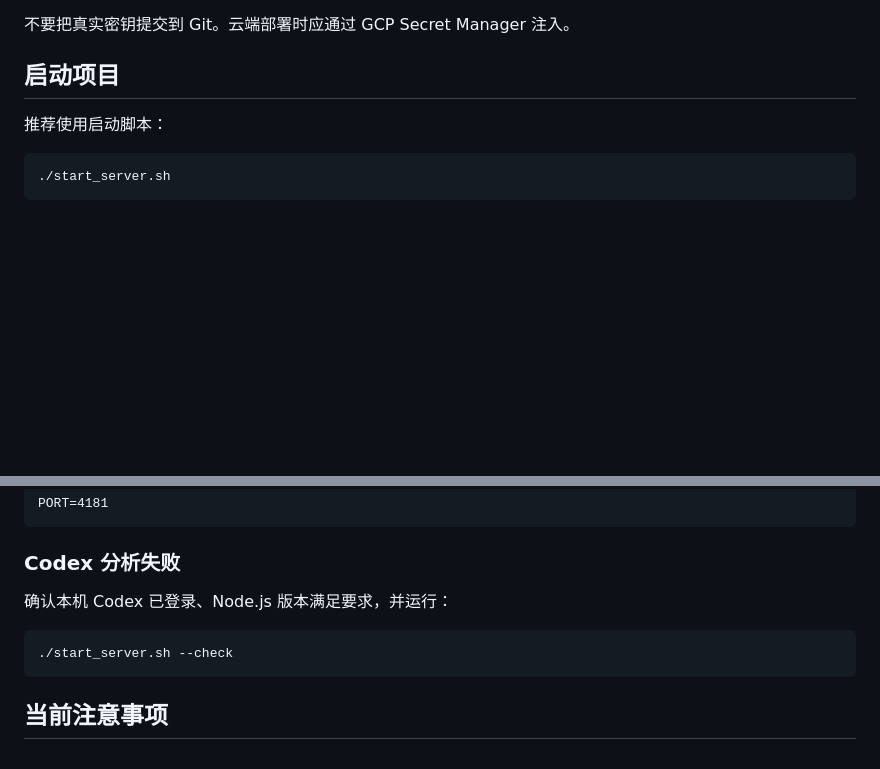
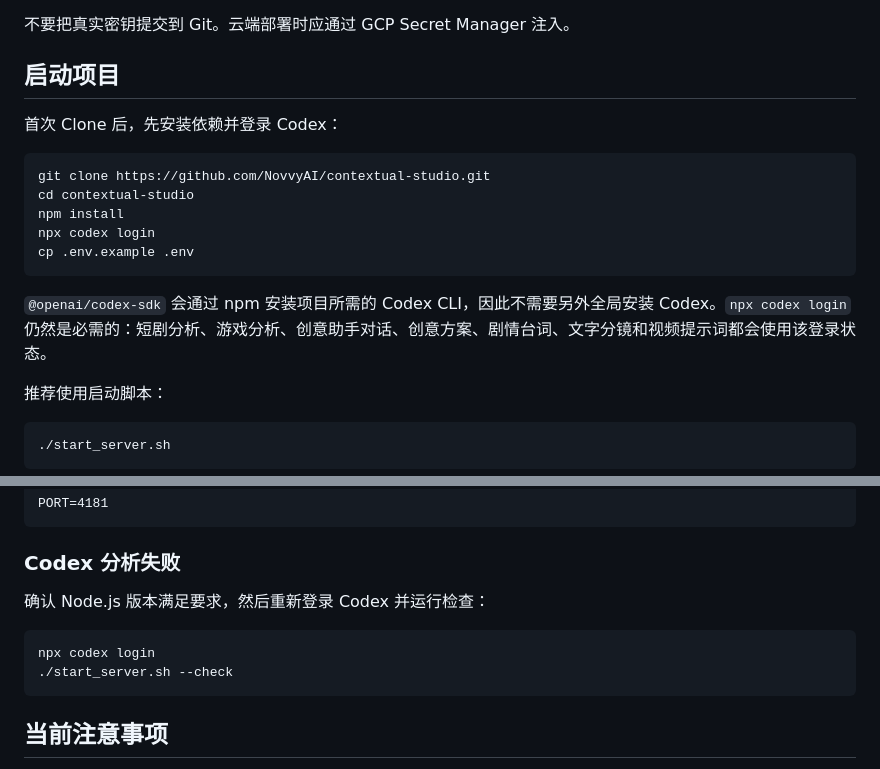
Before and after one commit to NovvyAI/contextual-studio, a Markdown page: README.md, 2 parts joined by grey strips. GitHub-like rendering; blank space fills up the shorter version.

Commit message:
Document Codex login setup

````diff
--- a/README.md
+++ b/README.md
@@ -124,6 +124,18 @@ cp .env.example .env
 
 ## 启动项目
 
+首次 Clone 后，先安装依赖并登录 Codex：
+
+```bash
+git clone https://github.com/NovvyAI/contextual-studio.git
+cd contextual-studio
+npm install
+npx codex login
+cp .env.example .env
+```
+
+`@openai/codex-sdk` 会通过 npm 安装项目所需的 Codex CLI，因此不需要另外全局安装 Codex。`npx codex login` 仍然是必需的：短剧分析、游戏分析、创意助手对话、创意方案、剧情台词、文字分镜和视频提示词都会使用该登录状态。
+
 推荐使用启动脚本：
 
 ```bash
@@ -205,9 +217,10 @@ PORT=4181
 
 ### Codex 分析失败
 
-确认本机 Codex 已登录、Node.js 版本满足要求，并运行：
+确认 Node.js 版本满足要求，然后重新登录 Codex 并运行检查：
 
 ```bash
+npx codex login
 ./start_server.sh --check
 ```
 
````
